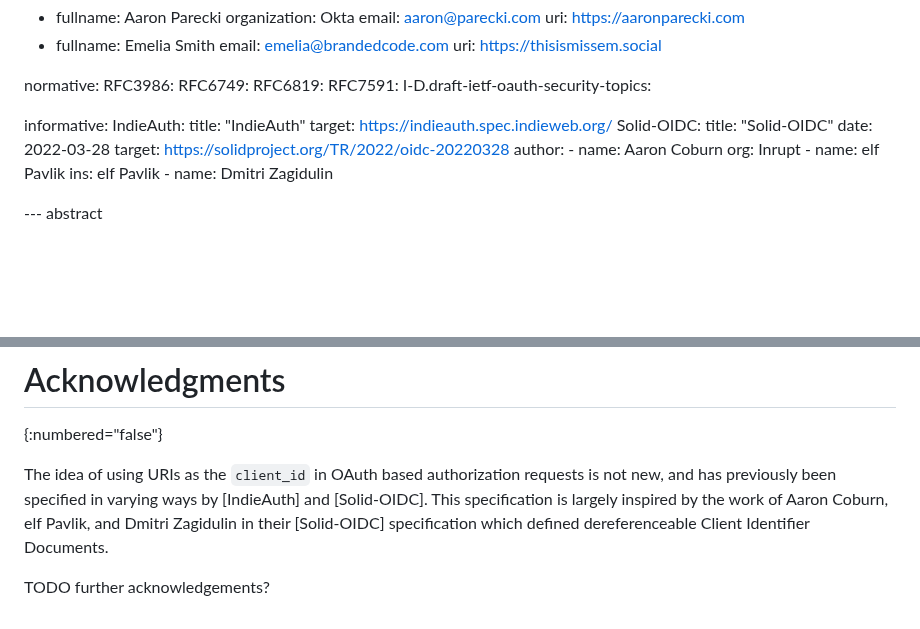
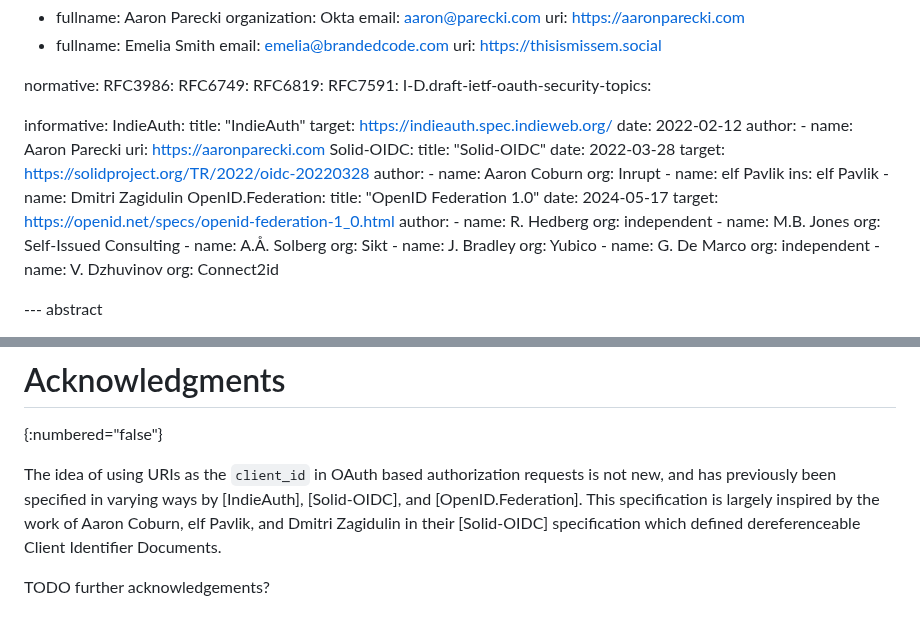
Before and after one commit to aaronpk/draft-parecki-oauth-client-id-metadata-document, a Markdown page: draft-parecki-oauth-client-id-metadata-document.md, 2 parts joined by grey strips. GitHub-like rendering; blank space fills up the shorter version.

Commit message:
add reference to OpenID Federation
which also uses client IDs as URLs

```diff
--- a/draft-parecki-oauth-client-id-metadata-document.md
+++ b/draft-parecki-oauth-client-id-metadata-document.md
@@ -40,6 +40,10 @@ informative:
   IndieAuth:
     title: "IndieAuth"
     target: https://indieauth.spec.indieweb.org/
+    date: 2022-02-12
+    author:
+      - name: Aaron Parecki
+        uri: https://aaronparecki.com
   Solid-OIDC:
     title: "Solid-OIDC"
     date: 2022-03-28
@@ -50,6 +54,23 @@ informative:
       - name: elf Pavlik
         ins: elf Pavlik
       - name: Dmitri Zagidulin
+  OpenID.Federation:
+    title: "OpenID Federation 1.0"
+    date: 2024-05-17
+    target: https://openid.net/specs/openid-federation-1_0.html
+    author:
+      - name: R. Hedberg
+        org: independent
+      - name: M.B. Jones
+        org: Self-Issued Consulting
+      - name: A.Å. Solberg
+        org: Sikt
+      - name: J. Bradley
+        org: Yubico
+      - name: G. De Marco
+        org: independent
+      - name: V. Dzhuvinov
+        org: Connect2id
 
 --- abstract
 
@@ -209,6 +230,6 @@ This document has no IANA actions.
 # Acknowledgments
 {:numbered="false"}
 
-The idea of using URIs as the `client_id` in OAuth based authorization requests is not new, and has previously been specified in varying ways by [IndieAuth] and [Solid-OIDC]. This specification is largely inspired by the work of Aaron Coburn, elf Pavlik, and Dmitri Zagidulin in their [Solid-OIDC] specification which defined dereferenceable Client Identifier Documents.
+The idea of using URIs as the `client_id` in OAuth based authorization requests is not new, and has previously been specified in varying ways by [IndieAuth], [Solid-OIDC], and [OpenID.Federation]. This specification is largely inspired by the work of Aaron Coburn, elf Pavlik, and Dmitri Zagidulin in their [Solid-OIDC] specification which defined dereferenceable Client Identifier Documents.
 
 TODO further acknowledgements?
```
